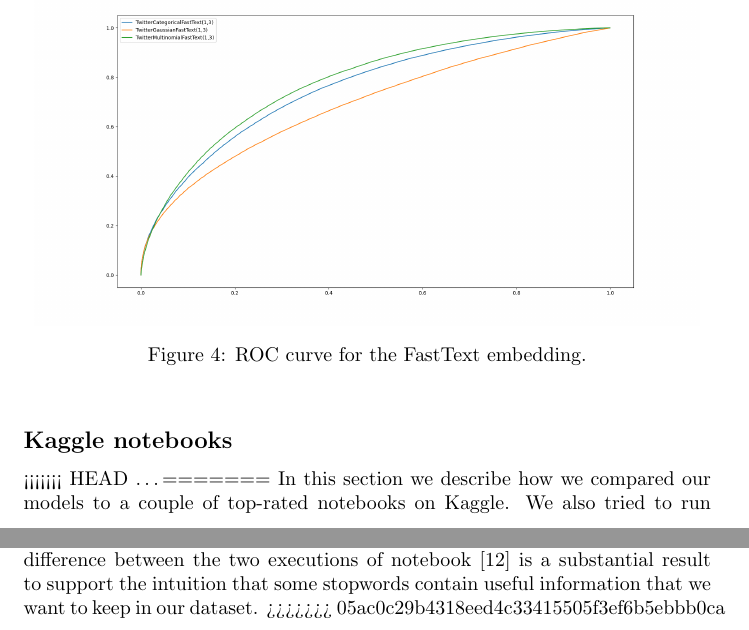
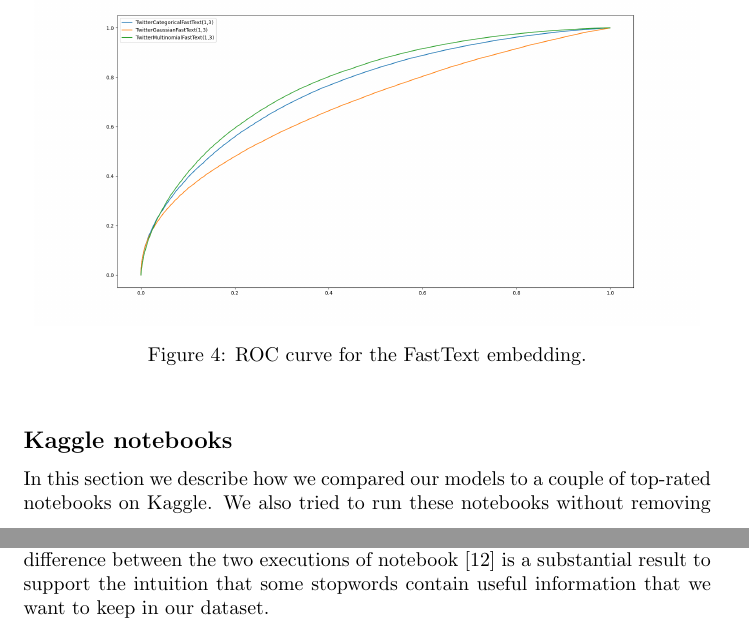
Before and after one commit to Tommysayl/Plaint-or-tweet, a LaTeX document (report/main.tex, which reads report/modules/test.tex): two parts of pages 8 and 9 of 13, joined at a grey line, cut so that both start at the same text. Compiled offline with pdfLaTeX.

Commit message:
fixed references

```diff
--- a/report/modules/test.tex
+++ b/report/modules/test.tex
@@ -25,9 +25,6 @@
 
 \subsection*{Kaggle notebooks}
 
-<<<<<<< HEAD
-\dots
-=======
 In this section we describe how we compared our models to a couple of top-rated notebooks on Kaggle.  We also tried to run these notebooks without removing stopwords from their datasets, to gain some further insight on the role their role in the learning process.
 
 The model we chose to compare to these notebooks is our most performing one: Multinomial Naive Bayes with Tf-Idf.  The first selected notebook on Kaggle is the most performing one to use the same technique [11].  After resizing our dataset split to theirs, in order to make the comparison as equal as possible,  we were happy to see that it's area under the ROC score was slightly lower than ours,  as showed in table 2.  However, by running the same notebook without executing the preprocessing parts, its performance fairly improved.
@@ -65,7 +62,6 @@ We also wanted to see if more complex models could capture the irregularities in
 \end{table}
 
 However,  by emptying the lists of stopwords to be removed from the dataset and running the notebook again,  its accuracy enjoyed a significant boost.  The difference between the two executions of notebook [12] is a substantial result to support the intuition that some stopwords contain useful information that we want to keep in our dataset.
->>>>>>> 05ac0c29b4318eed4c33415505f3ef6b5ebbb0ca
 
 \subsection*{Further tests}
 We trained our model with a dataset and tested it against a different one, to this aim were used am IMDb dataset of cinematographic reviews ~\cite{data:imdb} and a Reddit one about various NFL games ~\cite{data:reddit}, results for the Bag-Of-Words Na\"ive Bayes (1,3)-gram model without preprocessing can be seen in figures \ref{fig:TwitterImdb} and \ref{fig:TwitterReddit}.
```
Also changed, not shown: report/main.bib (+7 -6 lines), report/main.tex (+0 -1 lines), report/main.pdf.
